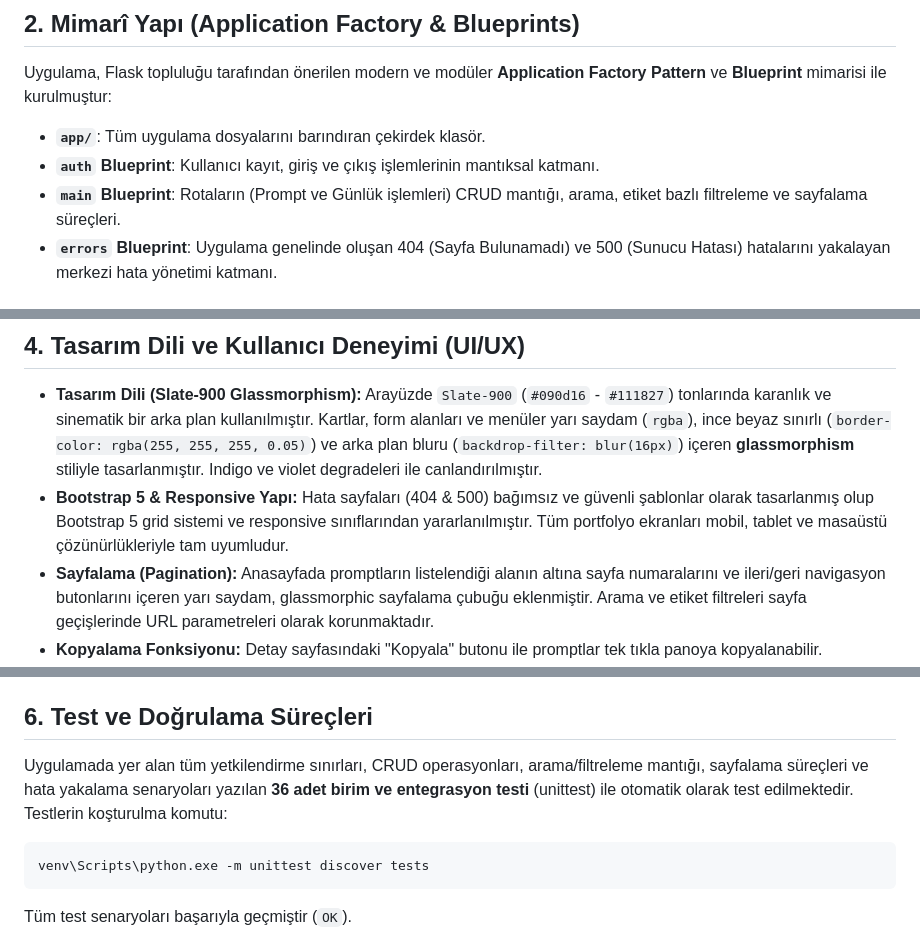
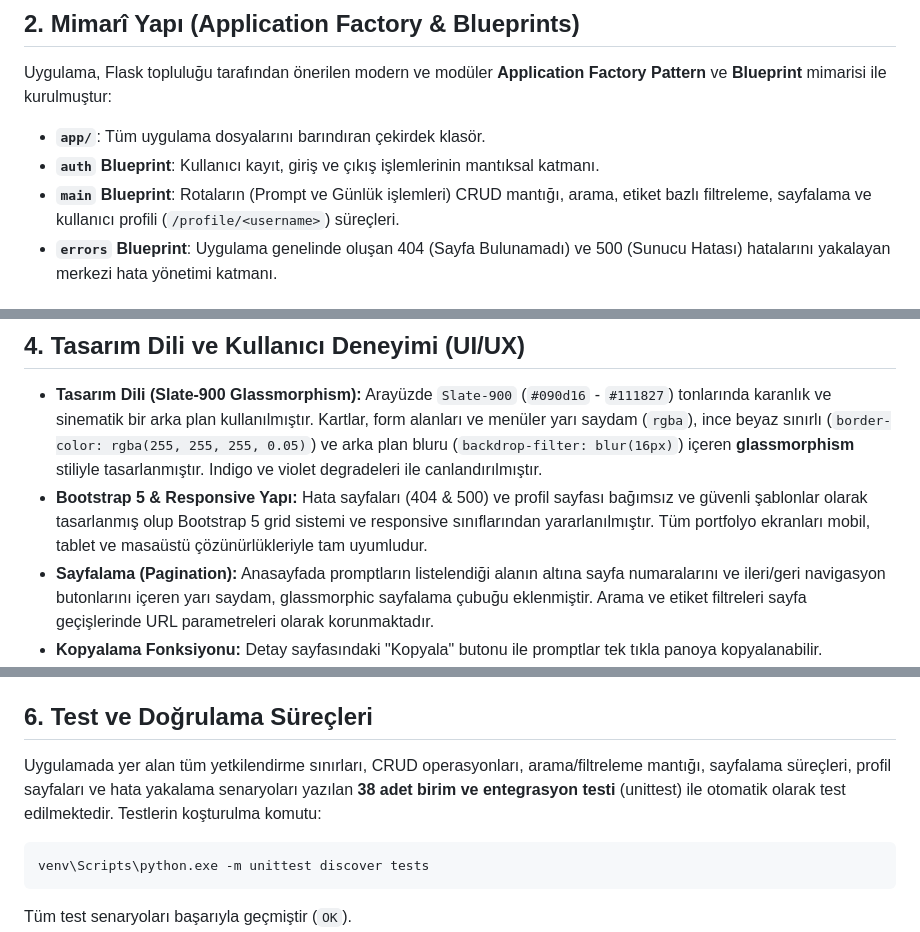
Before and after one commit to YusufAkman67/Sinematik-AI-Portfolyosu, a Markdown page: docs/proje_raporu.md, 3 parts joined by grey strips. GitHub-like rendering.

Commit message:
Docs: Yapay zeka gunlugu ve proje raporu profil sayfasi ozelligiyle guncellendi

````diff
--- a/docs/proje_raporu.md
+++ b/docs/proje_raporu.md
@@ -7,7 +7,7 @@ Bu proje, yapay zeka tabanlı görsel üretim araçları (Midjourney, Stable Dif
 Uygulama, Flask topluluğu tarafından önerilen modern ve modüler **Application Factory Pattern** ve **Blueprint** mimarisi ile kurulmuştur:
 - **`app/`**: Tüm uygulama dosyalarını barındıran çekirdek klasör.
 - **`auth` Blueprint**: Kullanıcı kayıt, giriş ve çıkış işlemlerinin mantıksal katmanı.
-- **`main` Blueprint**: Rotaların (Prompt ve Günlük işlemleri) CRUD mantığı, arama, etiket bazlı filtreleme ve sayfalama süreçleri.
+- **`main` Blueprint**: Rotaların (Prompt ve Günlük işlemleri) CRUD mantığı, arama, etiket bazlı filtreleme, sayfalama ve kullanıcı profili (`/profile/<username>`) süreçleri.
 - **`errors` Blueprint**: Uygulama genelinde oluşan 404 (Sayfa Bulunamadı) ve 500 (Sunucu Hatası) hatalarını yakalayan merkezi hata yönetimi katmanı.
 
 ## 3. Veritabanı Modelleri ve İlişki Yapıları
@@ -19,7 +19,7 @@ Veritabanı ilişkileri modern SQLAlchemy 2.x API (Mapped, mapped_column) stiliy
 
 ## 4. Tasarım Dili ve Kullanıcı Deneyimi (UI/UX)
 - **Tasarım Dili (Slate-900 Glassmorphism):** Arayüzde `Slate-900` (`#090d16` - `#111827`) tonlarında karanlık ve sinematik bir arka plan kullanılmıştır. Kartlar, form alanları ve menüler yarı saydam (`rgba`), ince beyaz sınırlı (`border-color: rgba(255, 255, 255, 0.05)`) ve arka plan bluru (`backdrop-filter: blur(16px)`) içeren **glassmorphism** stiliyle tasarlanmıştır. Indigo ve violet degradeleri ile canlandırılmıştır.
-- **Bootstrap 5 & Responsive Yapı:** Hata sayfaları (404 & 500) bağımsız ve güvenli şablonlar olarak tasarlanmış olup Bootstrap 5 grid sistemi ve responsive sınıflarından yararlanılmıştır. Tüm portfolyo ekranları mobil, tablet ve masaüstü çözünürlükleriyle tam uyumludur.
+- **Bootstrap 5 & Responsive Yapı:** Hata sayfaları (404 & 500) ve profil sayfası bağımsız ve güvenli şablonlar olarak tasarlanmış olup Bootstrap 5 grid sistemi ve responsive sınıflarından yararlanılmıştır. Tüm portfolyo ekranları mobil, tablet ve masaüstü çözünürlükleriyle tam uyumludur.
 - **Sayfalama (Pagination):** Anasayfada promptların listelendiği alanın altına sayfa numaralarını ve ileri/geri navigasyon butonlarını içeren yarı saydam, glassmorphic sayfalama çubuğu eklenmiştir. Arama ve etiket filtreleri sayfa geçişlerinde URL parametreleri olarak korunmaktadır.
 - **Kopyalama Fonksiyonu:** Detay sayfasındaki "Kopyala" butonu ile promptlar tek tıkla panoya kopyalanabilir.
 
@@ -28,7 +28,7 @@ Veritabanı ilişkileri modern SQLAlchemy 2.x API (Mapped, mapped_column) stiliy
 - **İşlem Güvenliği:** 500 sunucu hatası oluştuğunda, yarım kalan veritabanı işlemlerinin veri tutarsızlığına yol açmaması için `db.session.rollback()` çalıştırılarak oturum güvenli bir şekilde sıfırlanmaktadır.
 
 ## 6. Test ve Doğrulama Süreçleri
-Uygulamada yer alan tüm yetkilendirme sınırları, CRUD operasyonları, arama/filtreleme mantığı, sayfalama süreçleri ve hata yakalama senaryoları yazılan **36 adet birim ve entegrasyon testi** (unittest) ile otomatik olarak test edilmektedir.
+Uygulamada yer alan tüm yetkilendirme sınırları, CRUD operasyonları, arama/filtreleme mantığı, sayfalama süreçleri, profil sayfaları ve hata yakalama senaryoları yazılan **38 adet birim ve entegrasyon testi** (unittest) ile otomatik olarak test edilmektedir.
 Testlerin koşturulma komutu:
 ```powershell
 venv\Scripts\python.exe -m unittest discover tests
````
Also changed, not shown: README.md (+2 -2 lines), docs/yapay_zeka_gunlugu.md (+5 -1 lines).
